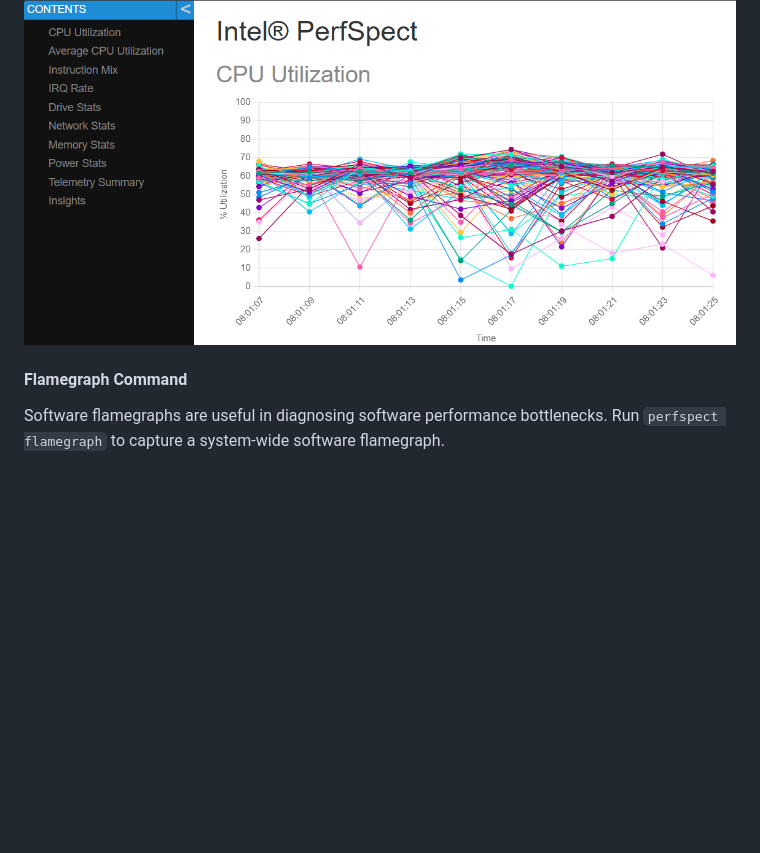
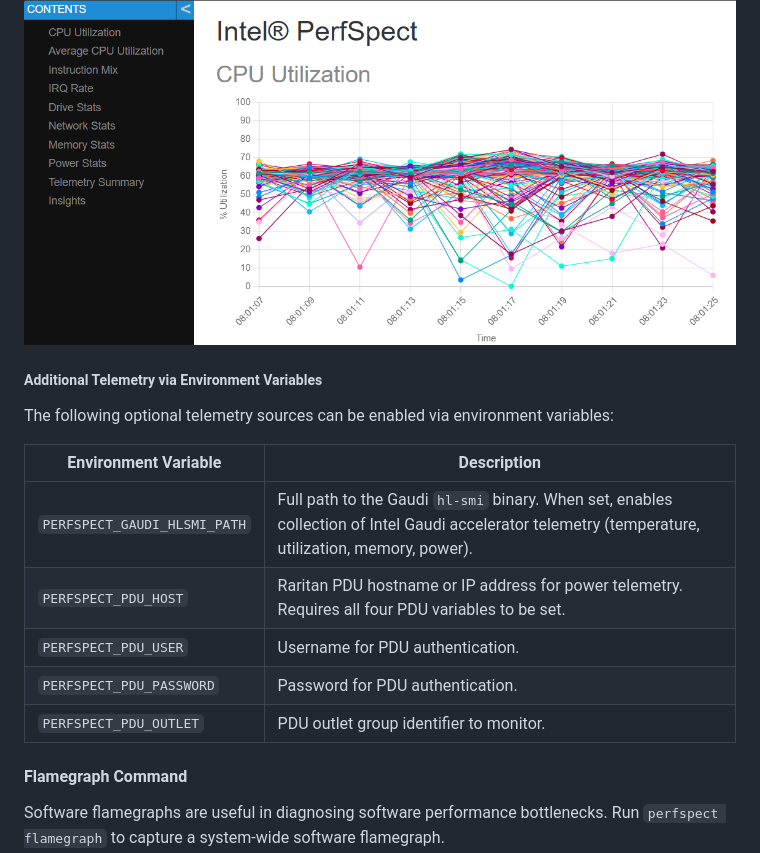
Before and after one commit to intel/PerfSpect, a Markdown page: README.md, the part around the change. Drawn GitHub-style; blank space fills up the shorter version.

Commit message:
docs: add telemetry environment variables to README (#635)
Document the optional telemetry sources that can be enabled via
environment variables, including Gaudi accelerator telemetry and
Raritan PDU power telemetry.

Co-authored-by: Claude Opus 4.5 <noreply@anthropic.com>

```diff
--- a/README.md
+++ b/README.md
@@ -137,6 +137,18 @@ The `telemetry` command reports CPU utilization, instruction mix, disk stats, ne
 
 ![screenshot of the CPU utilization chart from the HTML output of the telemetry command](docs/telemetry_html.png)
 
+##### Additional Telemetry via Environment Variables
+
+The following optional telemetry sources can be enabled via environment variables:
+
+| Environment Variable | Description |
+| -------------------- | ----------- |
+| `PERFSPECT_GAUDI_HLSMI_PATH` | Full path to the Gaudi `hl-smi` binary. When set, enables collection of Intel Gaudi accelerator telemetry (temperature, utilization, memory, power). |
+| `PERFSPECT_PDU_HOST` | Raritan PDU hostname or IP address for power telemetry. Requires all four PDU variables to be set. |
+| `PERFSPECT_PDU_USER` | Username for PDU authentication. |
+| `PERFSPECT_PDU_PASSWORD` | Password for PDU authentication. |
+| `PERFSPECT_PDU_OUTLET` | PDU outlet group identifier to monitor. |
+
 #### Flamegraph Command
 
 Software flamegraphs are useful in diagnosing software performance bottlenecks. Run `perfspect flamegraph` to capture a system-wide software flamegraph.
```
